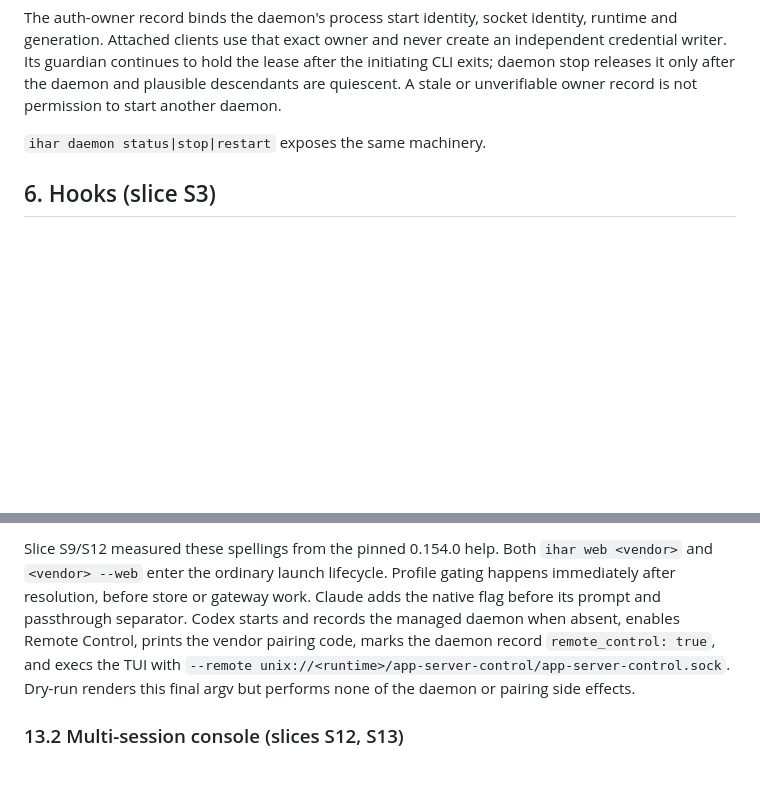
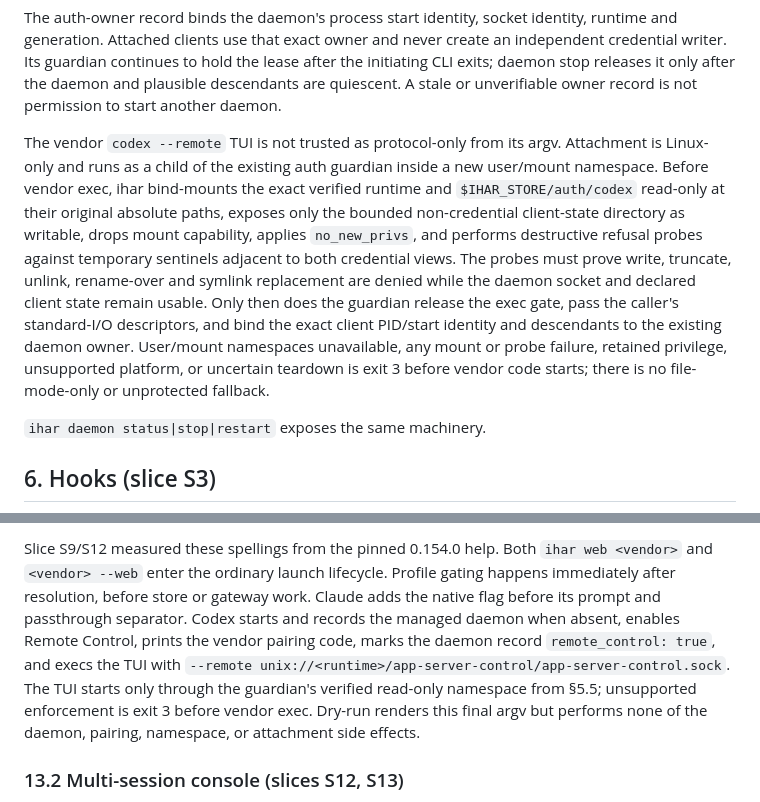
Before and after one commit to ikeniborn/ihar, a Markdown page: docs/lld/unified-harness.md, 2 parts joined by grey strips. GitHub-like rendering; blank space fills up the shorter version.

Commit message:
docs(auth): specify remote client isolation

```diff
--- a/docs/lld/unified-harness.md
+++ b/docs/lld/unified-harness.md
@@ -421,6 +421,8 @@ The Codex app-server daemon is long-lived and shared. Its README states that cli
 `ihar_codex_daemon_reconcile` at step 8 of the lifecycle: no record or no live process means nothing to do; a live daemon whose `binary_sha256` or `config_hash` differs from the launch is **stopped and restarted** when ihar started it, and **refuses the launch** (exit 3) when it did not, naming the mismatch. This closes the version-skew class reported upstream after a CLI update and prevents a `standard` daemon from serving a `protected` launch. `ihar update --codex` enumerates project states, stops managed daemons, replaces the binary, verifies the hash, and restarts only those that were running.
 
 The auth-owner record binds the daemon's process start identity, socket identity, runtime and generation. Attached clients use that exact owner and never create an independent credential writer. Its guardian continues to hold the lease after the initiating CLI exits; daemon stop releases it only after the daemon and plausible descendants are quiescent. A stale or unverifiable owner record is not permission to start another daemon.
+
+The vendor `codex --remote` TUI is not trusted as protocol-only from its argv. Attachment is Linux-only and runs as a child of the existing auth guardian inside a new user/mount namespace. Before vendor exec, ihar bind-mounts the exact verified runtime and `$IHAR_STORE/auth/codex` read-only at their original absolute paths, exposes only the bounded non-credential client-state directory as writable, drops mount capability, applies `no_new_privs`, and performs destructive refusal probes against temporary sentinels adjacent to both credential views. The probes must prove write, truncate, unlink, rename-over and symlink replacement are denied while the daemon socket and declared client state remain usable. Only then does the guardian release the exec gate, pass the caller's standard-I/O descriptors, and bind the exact client PID/start identity and descendants to the existing daemon owner. User/mount namespaces unavailable, any mount or probe failure, retained privilege, unsupported platform, or uncertain teardown is exit 3 before vendor code starts; there is no file-mode-only or unprotected fallback.
 
 `ihar daemon status|stop|restart` exposes the same machinery.
 
@@ -880,8 +882,10 @@ happens immediately after resolution, before store or gateway work. Claude adds
 native flag before its prompt and passthrough separator. Codex starts and records the
 managed daemon when absent, enables Remote Control, prints the vendor pairing code,
 marks the daemon record `remote_control: true`, and execs the TUI with `--remote
-unix://<runtime>/app-server-control/app-server-control.sock`. Dry-run renders this
-final argv but performs none of the daemon or pairing side effects.
+unix://<runtime>/app-server-control/app-server-control.sock`. The TUI starts only through
+the guardian's verified read-only namespace from §5.5; unsupported enforcement is exit 3
+before vendor exec. Dry-run renders this final argv but performs none of the daemon,
+pairing, namespace, or attachment side effects.
 
 ### 13.2 Multi-session console (slices S12, S13)
 
```
Also changed, not shown: 1 other file.
